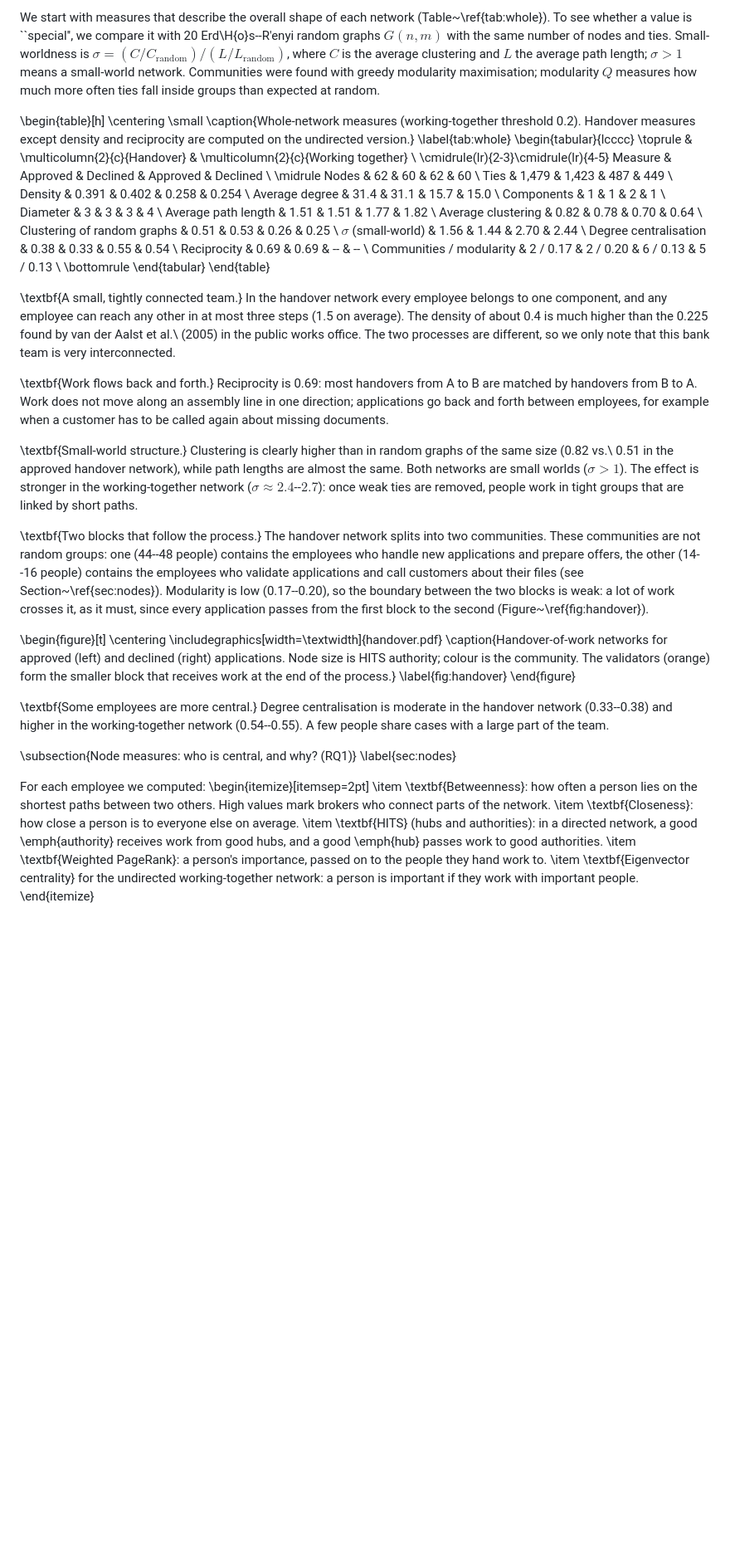
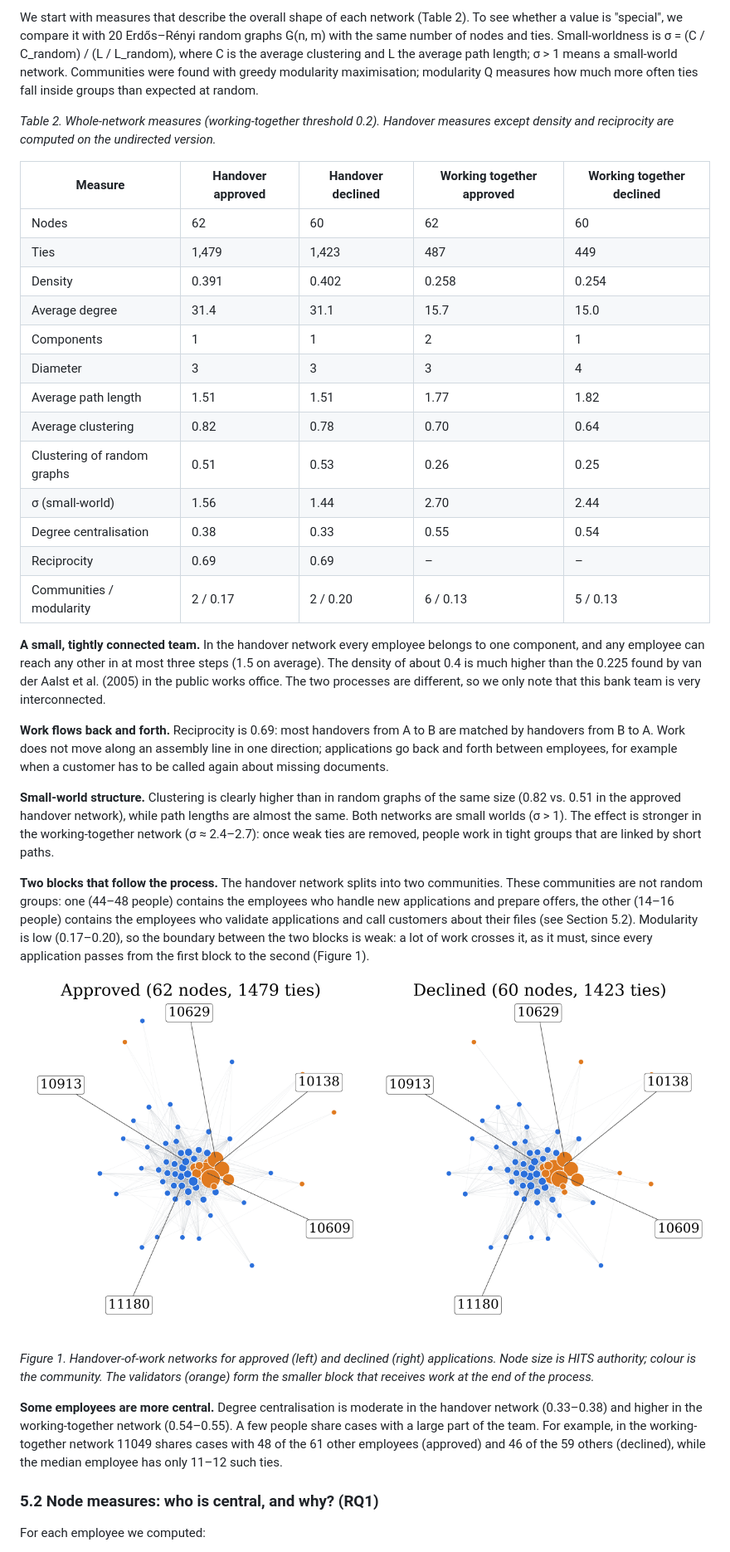
Before and after one commit to Kubrato/network-analysis-bpi2012, a Markdown page: report/report_draft.md, the part around one of its changes. Shown at 83% size. Drawn GitHub-style; pictures changed too: results/figures/handover.png (added); blank space fills up the shorter version.

```diff
--- a/report/report_draft.md
+++ b/report/report_draft.md
@@ -136,61 +88,39 @@ Our filter is a conscious boundary decision with a cost. Our results hold for ap
 
-We start with measures that describe the overall shape of each network (Table~\ref{tab:whole}). To see whether a value is ``special'', we compare it with 20 Erd\H{o}s--R\'enyi random graphs $G(n, m)$ with the same number of nodes and ties. Small-worldness is $\sigma = (C / C_{\text{random}}) / (L / L_{\text{random}})$, where $C$ is the average clustering and $L$ the average path length; $\sigma > 1$ means a small-world network. Communities were found with greedy modularity maximisation; modularity $Q$ measures how much more often ties fall inside groups than expected at random.
+We start with measures that describe the overall shape of each network (Table 2). To see whether a value is "special", we compare it with 20 Erdős–Rényi random graphs G(n, m) with the same number of nodes and ties. Small-worldness is σ = (C / C_random) / (L / L_random), where C is the average clustering and L the average path length; σ > 1 means a small-world network. Communities were found with greedy modularity maximisation; modularity Q measures how much more often ties fall inside groups than expected at random.
 
-\begin{table}[h]
-\centering
-\small
-\caption{Whole-network measures (working-together threshold 0.2). Handover measures except density and reciprocity are computed on the undirected version.}
-\label{tab:whole}
-\begin{tabular}{lcccc}
-\toprule
- & \multicolumn{2}{c}{Handover} & \multicolumn{2}{c}{Working together} \\
-\cmidrule(lr){2-3}\cmidrule(lr){4-5}
-Measure & Approved & Declined & Approved & Declined \\
-\midrule
-Nodes & 62 & 60 & 62 & 60 \\
-Ties & 1,479 & 1,423 & 487 & 449 \\
-Density & 0.391 & 0.402 & 0.258 & 0.254 \\
-Average degree & 31.4 & 31.1 & 15.7 & 15.0 \\
-Components & 1 & 1 & 2 & 1 \\
-Diameter & 3 & 3 & 3 & 4 \\
-Average path length & 1.51 & 1.51 & 1.77 & 1.82 \\
-Average clustering & 0.82 & 0.78 & 0.70 & 0.64 \\
-Clustering of random graphs & 0.51 & 0.53 & 0.26 & 0.25 \\
-$\sigma$ (small-world) & 1.56 & 1.44 & 2.70 & 2.44 \\
-Degree centralisation & 0.38 & 0.33 & 0.55 & 0.54 \\
-Reciprocity & 0.69 & 0.69 & -- & -- \\
-Communities / modularity & 2 / 0.17 & 2 / 0.20 & 6 / 0.13 & 5 / 0.13 \\
-\bottomrule
-\end{tabular}
-\end{table}
+*Table 2. Whole-network measures (working-together threshold 0.2). Handover measures except density and reciprocity are computed on the undirected version.*
 
-\textbf{A small, tightly connected team.} In the handover network every employee belongs to one component, and any employee can reach any other in at most three steps (1.5 on average). The density of about 0.4 is much higher than the 0.225 found by van der Aalst et al.\ (2005) in the public works office. The two processes are different, so we only note that this bank team is very interconnected.
+| Measure | Handover approved | Handover declined | Working together approved | Working together declined |
+|---|---|---|---|---|
+| Nodes | 62 | 60 | 62 | 60 |
+| Ties | 1,479 | 1,423 | 487 | 449 |
+| Density | 0.391 | 0.402 | 0.258 | 0.254 |
+| Average degree | 31.4 | 31.1 | 15.7 | 15.0 |
+| Components | 1 | 1 | 2 | 1 |
+| Diameter | 3 | 3 | 3 | 4 |
+| Average path length | 1.51 | 1.51 | 1.77 | 1.82 |
+| Average clustering | 0.82 | 0.78 | 0.70 | 0.64 |
+| Clustering of random graphs | 0.51 | 0.53 | 0.26 | 0.25 |
+| σ (small-world) | 1.56 | 1.44 | 2.70 | 2.44 |
+| Degree centralisation | 0.38 | 0.33 | 0.55 | 0.54 |
+| Reciprocity | 0.69 | 0.69 | – | – |
+| Communities / modularity | 2 / 0.17 | 2 / 0.20 | 6 / 0.13 | 5 / 0.13 |
 
-\textbf{Work flows back and forth.} Reciprocity is 0.69: most handovers from A to B are matched by handovers from B to A. Work does not move along an assembly line in one direction; applications go back and forth between employees, for example when a customer has to be called again about missing documents.
+**A small, tightly connected team.** In the handover network every employee belongs to one component, and any employee can reach any other in at most three steps (1.5 on average). The density of about 0.4 is much higher than the 0.225 found by van der Aalst et al. (2005) in the public works office. The two processes are different, so we only note that this bank team is very interconnected.
 
-\textbf{Small-world structure.} Clustering is clearly higher than in random graphs of the same size (0.82 vs.\ 0.51 in the approved handover network), while path lengths are almost the same. Both networks are small worlds ($\sigma > 1$). The effect is stronger in the working-together network ($\sigma \approx 2.4$--$2.7$): once weak ties are removed, people work in tight groups that are linked by short paths.
+**Work flows back and forth.** Reciprocity is 0.69: most handovers from A to B are matched by handovers from B to A. Work does not move along an assembly line in one direction; applications go back and forth between employees, for example when a customer has to be called again about missing documents.
 
-\textbf{Two blocks that follow the process.} The handover network splits into two communities. These communities are not random groups: one (44--48 people) contains the employees who handle new applications and prepare offers, the other (14--16 people) contains the employees who validate applications and call customers about their files (see Section~\ref{sec:nodes}). Modularity is low (0.17--0.20), so the boundary between the two blocks is weak: a lot of work crosses it, as it must, since every application passes from the first block to the second (Figure~\ref{fig:handover}).
+**Small-world structure.** Clustering is clearly higher than in random graphs of the same size (0.82 vs. 0.51 in the approved handover network), while path lengths are almost the same. Both networks are small worlds (σ > 1). The effect is stronger in the working-together network (σ ≈ 2.4–2.7): once weak ties are removed, people work in tight groups that are linked by short paths.
 
-\begin{figure}[t]
-\centering
-\includegraphics[width=\textwidth]{handover.pdf}
-\caption{Handover-of-work networks for approved (left) and declined (right) applications. Node size is HITS authority; colour is the community. The validators (orange) form the smaller block that receives work at the end of the process.}
-\label{fig:handover}
-\end{figure}
+**Two blocks that follow the process.** The handover network splits into two communities. These communities are not random groups: one (44–48 people) contains the employees who handle new applications and prepare offers, the other (14–16 people) contains the employees who validate applications and call customers about their files (see Section 5.2). Modularity is low (0.17–0.20), so the boundary between the two blocks is weak: a lot of work crosses it, as it must, since every application passes from the first block to the second (Figure 1).
 
+![Figure 1](../results/figures/handover.png)
 
-\textbf{Some employees are more central.} Degree centralisation is moderate in the handover network (0.33--0.38) and higher in the working-together network (0.54--0.55). A few people share cases with a large part of the team.
+*Figure 1. Handover-of-work networks for approved (left) and declined (right) applications. Node size is HITS authority; colour is the community. The validators (orange) form the smaller block that receives work at the end of the process.*
 
-\subsection{Node measures: who is central, and why? (RQ1)}
-\label{sec:nodes}
+**Some employees are more central.** Degree centralisation is moderate in the handover network (0.33–0.38) and higher in the working-together network (0.54–0.55). A few people share cases with a large part of the team. For example, in the working-together network 11049 shares cases with 48 of the 61 other employees (approved) and 46 of the 59 others (declined), while the median employee has only 11–12 such ties.
+
+### 5.2 Node measures: who is central, and why? (RQ1)
 
 For each employee we computed:
-\begin{itemize}[itemsep=2pt]
-  \item \textbf{Betweenness}: how often a person lies on the shortest paths between two others. High values mark brokers who connect parts of the network.
-  \item \textbf{Closeness}: how close a person is to everyone else on average.
-  \item \textbf{HITS} (hubs and authorities): in a directed network, a good \emph{authority} receives work from good hubs, and a good \emph{hub} passes work to good authorities.
-  \item \textbf{Weighted PageRank}: a person's importance, passed on to the people they hand work to.
-  \item \textbf{Eigenvector centrality} for the undirected working-together network: a person is important if they work with important people.
-\end{itemize}
 
```
Also changed, not shown: other parts of report/report_draft.md (+116 -183 lines), results/figures/working_together.png (added), 3 other files.
